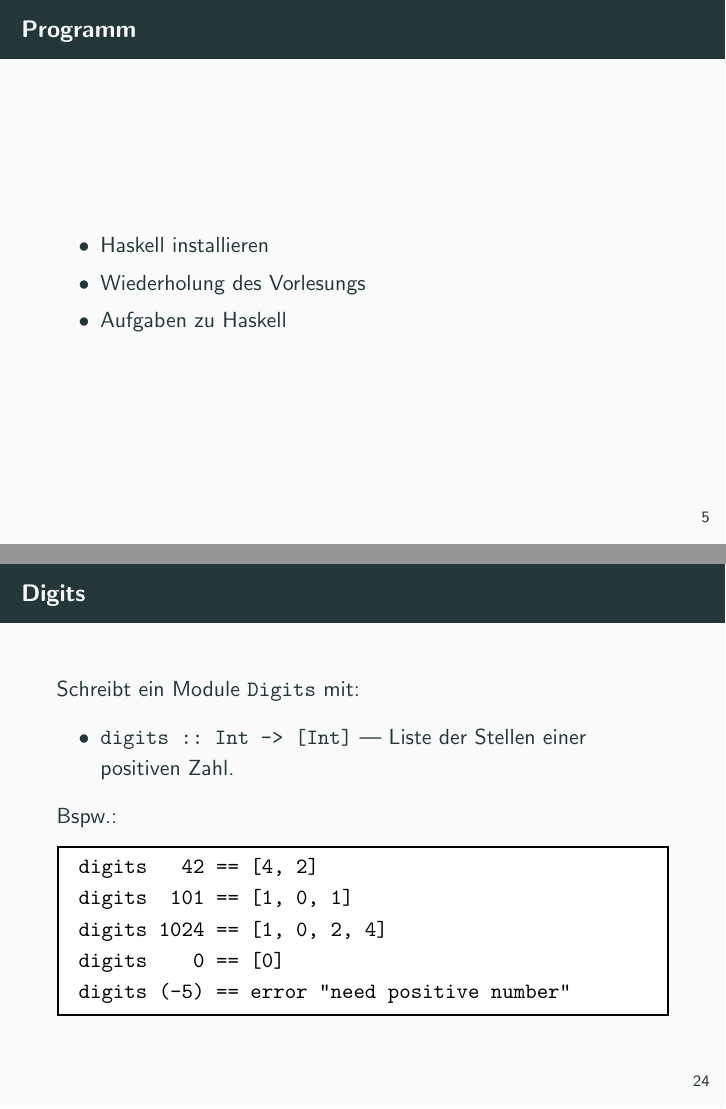
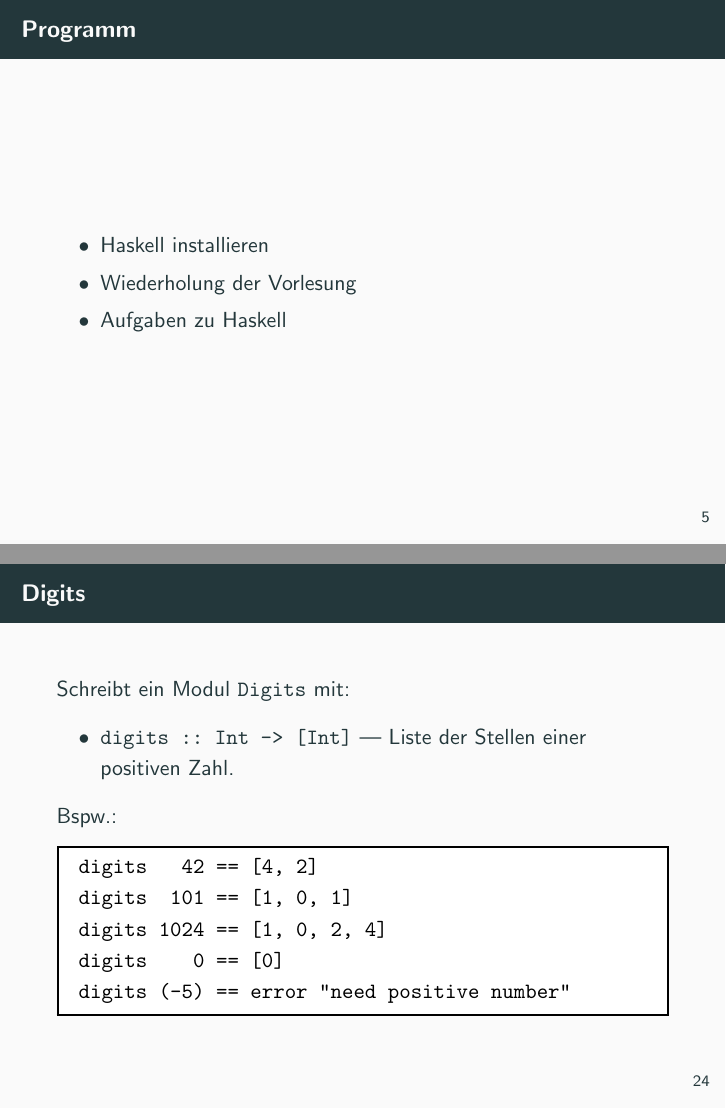
Before and after one commit to pbrinkmeier/pp-tut, LaTeX slides (slides/01_Haskell_Basics.tex): pages 7 and 39 of 39, joined at a grey line. Compiled offline with pdfLaTeX.

Commit message:
Correct typos in first tut slides

```diff
--- a/slides/01_Haskell_Basics.tex
+++ b/slides/01_Haskell_Basics.tex
@@ -62,7 +62,7 @@
 \begin{frame}{Programm}
 	\begin{itemize}
 		\item Haskell installieren
-		\item Wiederholung des Vorlesungs
+		\item Wiederholung der Vorlesung
 		\item Aufgaben zu Haskell
 	\end{itemize}
 \end{frame}
@@ -316,7 +316,7 @@
 \end{frame}
 
 \begin{frame}{Digits}
-  Schreibt ein Module \texttt{Digits} mit:
+  Schreibt ein Modul \texttt{Digits} mit:
 
   \begin{itemize}
     \item \texttt{digits :: Int -> [Int]} --- Liste der Stellen einer positiven Zahl.
```
